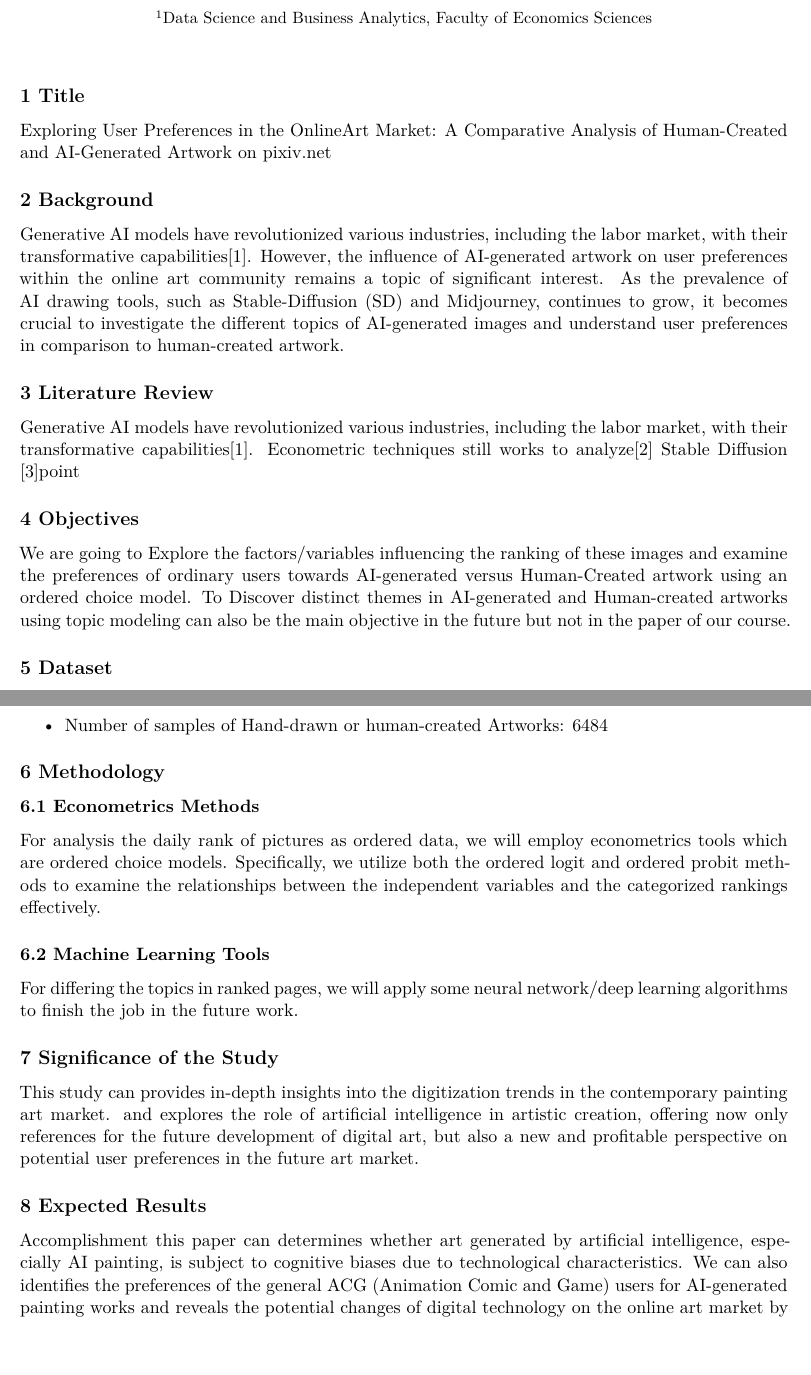
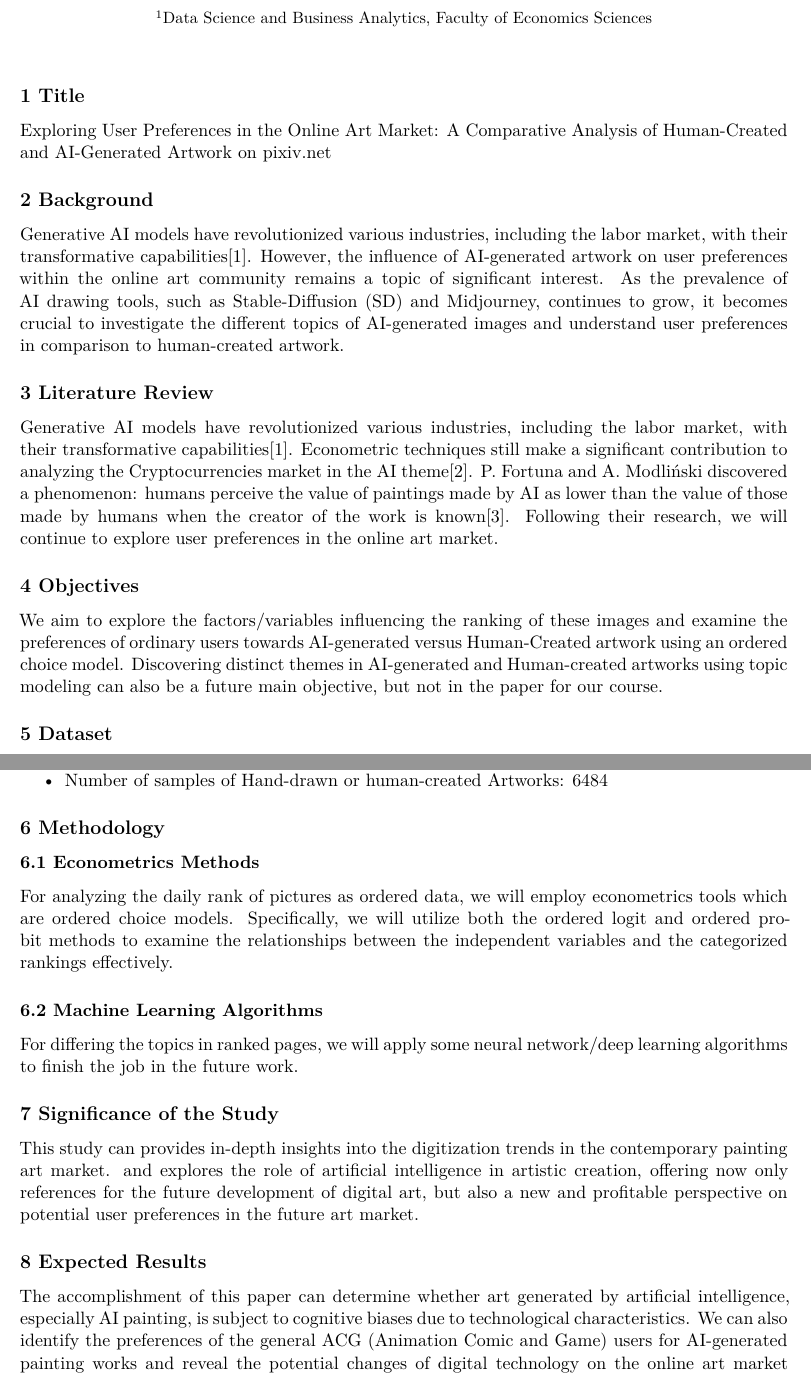
Before and after one commit to zjzshyq/zjzshyq.github.io, a Quarto document (art_cultrue/Art_cultrue.qmd): two parts of pages 1 and 2 of 2, joined at a grey line, cut so that both start at the same text, the shorter picture padded with empty space. The pictures show the output file art_cultrue/Art_cultrue.pdf that the author committed with the source.

Commit message:
art paper

```diff
--- a/art_cultrue/Art_cultrue.qmd
+++ b/art_cultrue/Art_cultrue.qmd
@@ -4,24 +4,29 @@ A Comparative Analysis of Human-Created and AI-Generated Artwork on pixiv.net
 
 ## 2 Background
 Generative AI models have revolutionized various industries, including the labor market,
-with their transformative capabilities[@EconomicsChatGPT]. However,
-the influence of AI-generated artwork on user preferences within the online art community remains a topic of significant interest.
+with their transformative capabilities[@EconomicsChatGPT].
+However, the influence of AI-generated artwork on user preferences
+within the online art community remains a topic of significant interest.
 As the prevalence of AI drawing tools, such as Stable-Diffusion (SD) and Midjourney,
-continues to grow, it becomes crucial to investigate the different topics of AI-generated images
-and understand user preferences in comparison to human-created artwork.
+continues to grow, it becomes crucial to investigate the different topics of AI-generated
+images and understand user preferences in comparison to human-created artwork.
 
 ## 3 Literature Review
-Generative AI models have revolutionized various industries, including the labor market,
-with their transformative capabilities[@EconomicsChatGPT].
-Econometric techniques still works to analyze[@AIThemedCryptocurrencies]
-Stable Diffusion [@AirtistOrCounterfeiter]point
+Generative AI models have revolutionized various industries,
+including the labor market, with their transformative capabilities[@EconomicsChatGPT].
+Econometric techniques still make a significant contribution to analyzing the Cryptocurrencies
+market in the AI theme[@AIThemedCryptocurrencies].
+P. Fortuna and A. Modliński discovered a phenomenon:
+humans perceive the value of paintings made by AI as lower than the value of those made
+by humans when the creator of the work is known[@AirtistOrCounterfeiter].
+Following their research, we will continue to explore user preferences in the online art market.
 
 ## 4 Objectives
-We are going to Explore the factors/variables influencing the ranking of these images
+We aim to explore the factors/variables influencing the ranking of these images
 and examine the preferences of ordinary users towards AI-generated versus Human-Created artwork
 using an ordered choice model.
-To Discover distinct themes in AI-generated and Human-created artworks using topic modeling can
-also be the main objective in the future but not in the paper of our course.
+Discovering distinct themes in AI-generated and Human-created artworks
+using topic modeling can also be a future main objective, but not in the paper for our course.
 
 ## 5 Dataset
 In this study, we developed a web spider to crawl the dataset from [pixiv.net](http://pixiv.net),
@@ -40,11 +45,12 @@ we gathered the samples:
 
 ## 6 Methodology
 ### 6.1 Econometrics Methods
-For analysis the daily rank of pictures as ordered data, we will employ econometrics tools which are ordered choice models.
-Specifically, we utilize both the ordered logit and ordered probit methods to examine the relationships
-between the independent variables and the categorized rankings effectively.
+For analyzing the daily rank of pictures as ordered data,
+we will employ econometrics tools which are ordered choice models.
+Specifically, we will utilize both the ordered logit and ordered probit methods
+to examine the relationships between the independent variables and the categorized rankings effectively.
 
-### 6.2 Machine Learning Tools
+### 6.2 Machine Learning Algorithms
 For differing the topics in ranked pages, we will apply some neural network/deep learning algorithms
 to finish the job in the future work.
 
@@ -55,8 +61,7 @@ offering now only references for the future development of digital art,
 but also a new and profitable perspective on potential user preferences in the future art market.
 
 ## 8 Expected Results
-Accomplishment this paper can determines whether art generated by artificial intelligence, especially AI painting,
-is subject to cognitive biases due to technological characteristics.
-We can also identifies the preferences of the general ACG (Animation Comic and Game) users
-for AI-generated painting works and reveals the potential changes of digital technology
-on the online art market by this research.
+The accomplishment of this paper can determine whether art generated by artificial intelligence,
+especially AI painting, is subject to cognitive biases due to technological characteristics.
+We can also identify the preferences of the general ACG (Animation Comic and Game) users
+for AI-generated painting works and reveal the potential changes of digital technology
```
Also changed, not shown: art_cultrue/Art_cultrue.pdf, art_cultrue/Art_cultrue.qmd (1 more changed lines).
